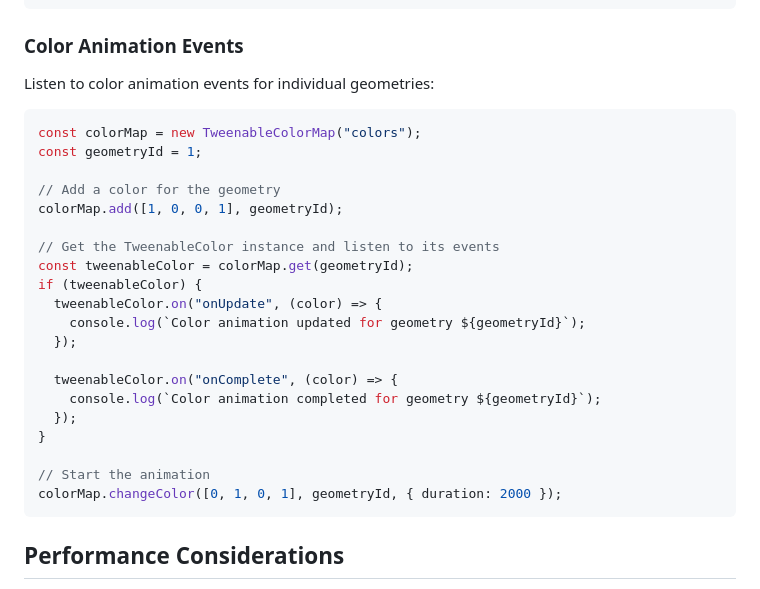
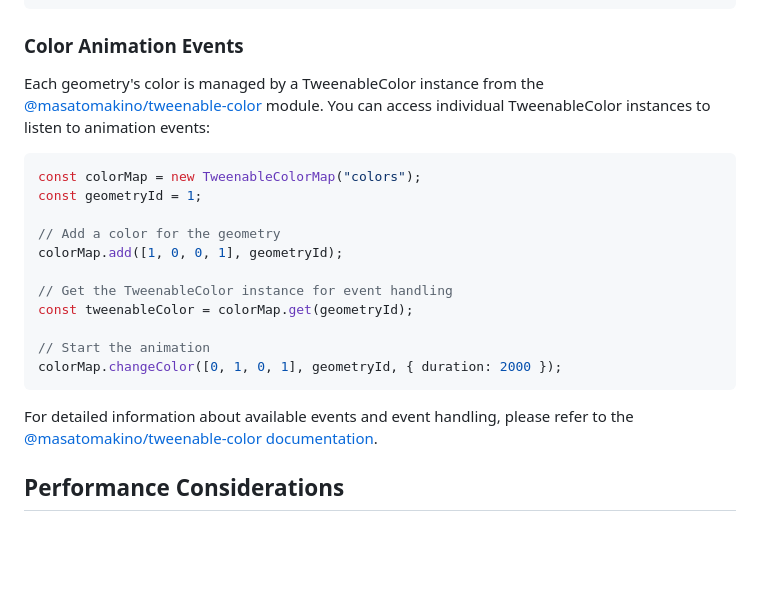
Before and after one commit to MasatoMakino/colorable-merged-model, a Markdown page: README.md, the part around the change. Drawn GitHub-style; blank space fills up the shorter version.

Commit message:
docs: update color animation events section for clarity and reference to tweenable-color module

````diff
--- a/README.md
+++ b/README.md
@@ -258,7 +258,7 @@ class CustomColorableMergedView extends ColorableMergedView {
 
 ### Color Animation Events
 
-Listen to color animation events for individual geometries:
+Each geometry's color is managed by a TweenableColor instance from the [@masatomakino/tweenable-color](https://github.com/MasatoMakino/tweenable-color) module. You can access individual TweenableColor instances to listen to animation events:
 
 ```typescript
 const colorMap = new TweenableColorMap("colors");
@@ -267,21 +267,14 @@ const geometryId = 1;
 // Add a color for the geometry
 colorMap.add([1, 0, 0, 1], geometryId);
 
-// Get the TweenableColor instance and listen to its events
+// Get the TweenableColor instance for event handling
 const tweenableColor = colorMap.get(geometryId);
-if (tweenableColor) {
-  tweenableColor.on("onUpdate", (color) => {
-    console.log(`Color animation updated for geometry ${geometryId}`);
-  });
-
-  tweenableColor.on("onComplete", (color) => {
-    console.log(`Color animation completed for geometry ${geometryId}`);
-  });
-}
 
 // Start the animation
 colorMap.changeColor([0, 1, 0, 1], geometryId, { duration: 2000 });
 ```
+
+For detailed information about available events and event handling, please refer to the [@masatomakino/tweenable-color documentation](https://github.com/MasatoMakino/tweenable-color).
 
 ## Performance Considerations
 
````
